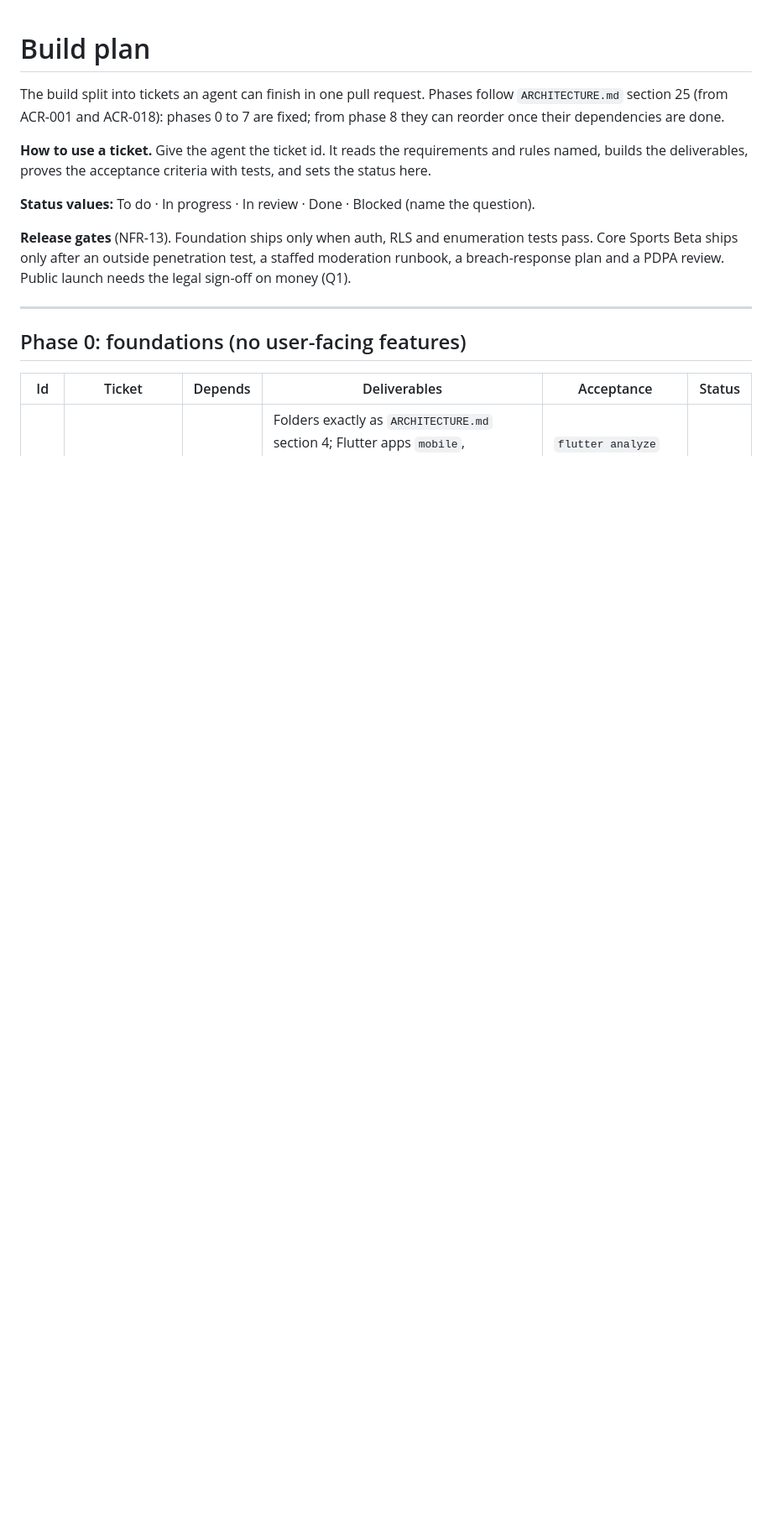
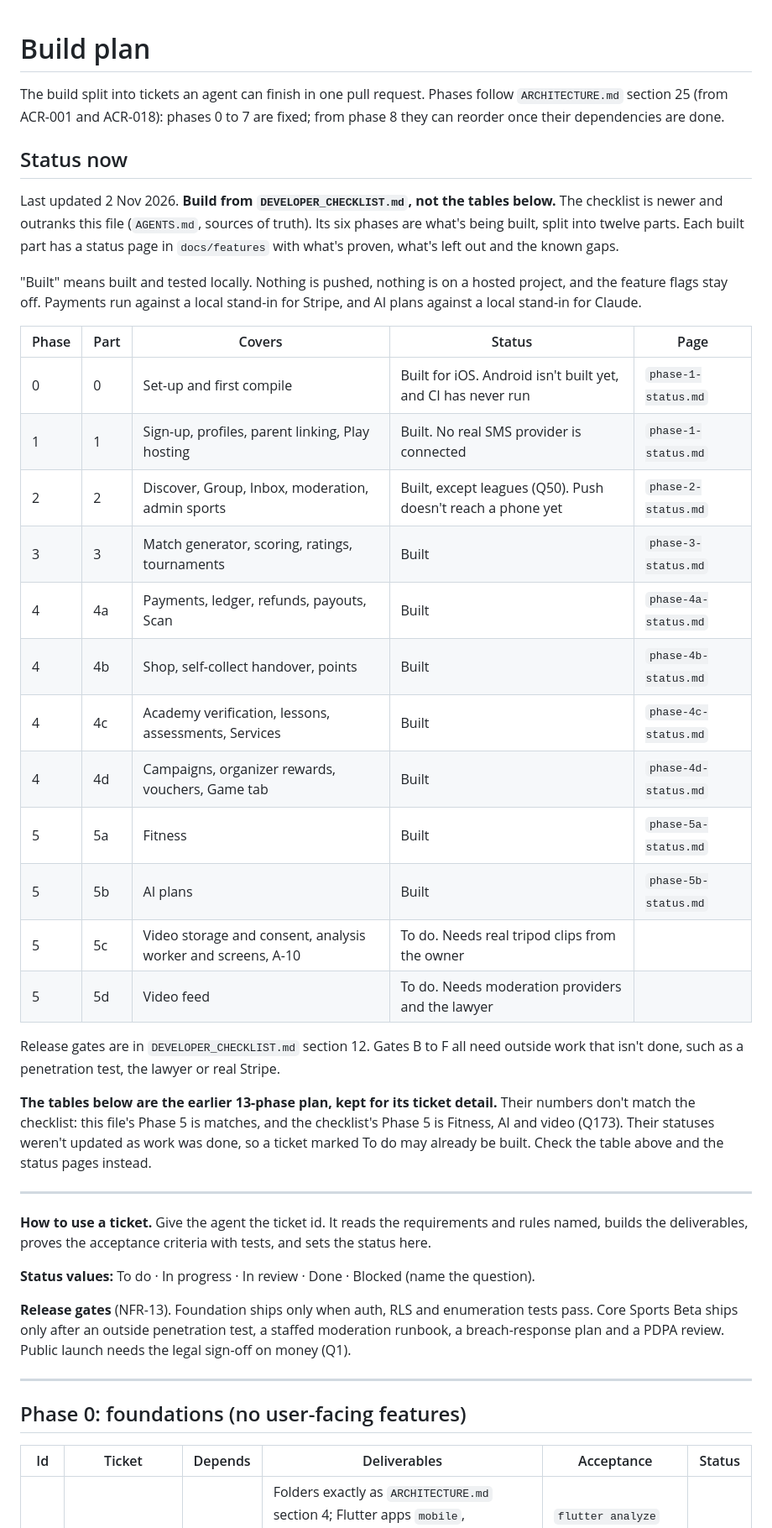
Before and after one commit to olympusgo28-cmyk/olympusgo, a Markdown page: docs/BUILD_PLAN.md, the part around the change. Shown at 84% size. Drawn GitHub-style; blank space fills up the shorter version.

Commit message:
P5-05: show the checklist's phases and real status in the build plan
The plan still held only the older 13-phase tables, with every ticket marked
To do. It now opens with the checklist's phases, what's built and the known
gaps, and says the old tables are kept for their ticket detail only.

Co-Authored-By: Claude Opus 5.5 <noreply@anthropic.com>

```diff
--- a/docs/BUILD_PLAN.md
+++ b/docs/BUILD_PLAN.md
@@ -1,6 +1,33 @@
 # Build plan
 
 The build split into tickets an agent can finish in one pull request. Phases follow `ARCHITECTURE.md` section 25 (from ACR-001 and ACR-018): phases 0 to 7 are fixed; from phase 8 they can reorder once their dependencies are done.
+
+## Status now
+
+Last updated 2 Nov 2026. **Build from `DEVELOPER_CHECKLIST.md`, not the tables below.** The checklist is newer and outranks this file (`AGENTS.md`, sources of truth). Its six phases are what's being built, split into twelve parts. Each built part has a status page in `docs/features` with what's proven, what's left out and the known gaps.
+
+"Built" means built and tested locally. Nothing is pushed, nothing is on a hosted project, and the feature flags stay off. Payments run against a local stand-in for Stripe, and AI plans against a local stand-in for Claude.
+
+| Phase | Part | Covers | Status | Page |
+| --- | --- | --- | --- | --- |
+| 0 | 0 | Set-up and first compile | Built for iOS. Android isn't built yet, and CI has never run | `phase-1-status.md` |
+| 1 | 1 | Sign-up, profiles, parent linking, Play hosting | Built. No real SMS provider is connected | `phase-1-status.md` |
+| 2 | 2 | Discover, Group, Inbox, moderation, admin sports | Built, except leagues (Q50). Push doesn't reach a phone yet | `phase-2-status.md` |
+| 3 | 3 | Match generator, scoring, ratings, tournaments | Built | `phase-3-status.md` |
+| 4 | 4a | Payments, ledger, refunds, payouts, Scan | Built | `phase-4a-status.md` |
+| 4 | 4b | Shop, self-collect handover, points | Built | `phase-4b-status.md` |
+| 4 | 4c | Academy verification, lessons, assessments, Services | Built | `phase-4c-status.md` |
+| 4 | 4d | Campaigns, organizer rewards, vouchers, Game tab | Built | `phase-4d-status.md` |
+| 5 | 5a | Fitness | Built | `phase-5a-status.md` |
+| 5 | 5b | AI plans | Built | `phase-5b-status.md` |
+| 5 | 5c | Video storage and consent, analysis worker and screens, A-10 | To do. Needs real tripod clips from the owner | |
+| 5 | 5d | Video feed | To do. Needs moderation providers and the lawyer | |
+
+Release gates are in `DEVELOPER_CHECKLIST.md` section 12. Gates B to F all need outside work that isn't done, such as a penetration test, the lawyer or real Stripe.
+
+**The tables below are the earlier 13-phase plan, kept for its ticket detail.** Their numbers don't match the checklist: this file's Phase 5 is matches, and the checklist's Phase 5 is Fitness, AI and video (Q173). Their statuses weren't updated as work was done, so a ticket marked To do may already be built. Check the table above and the status pages instead.
+
+---
 
 **How to use a ticket.** Give the agent the ticket id. It reads the requirements and rules named, builds the deliverables, proves the acceptance criteria with tests, and sets the status here.
 
```
